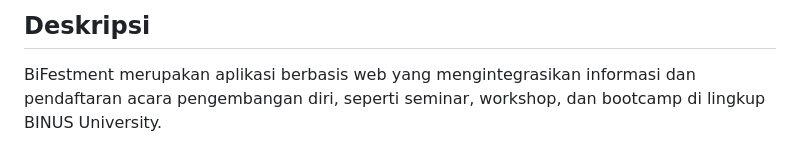
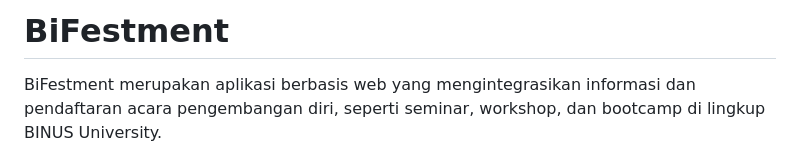
Before and after one commit to ferren11/BiFestment-project, a Markdown page: README.md, the part around the change. GitHub-like rendering.

```diff
--- a/README.md
+++ b/README.md
@@ -1,4 +1,4 @@
-## Deskripsi
+# BiFestment
 BiFestment merupakan aplikasi berbasis web yang mengintegrasikan informasi dan pendaftaran acara pengembangan diri, seperti seminar, workshop, dan bootcamp di lingkup BINUS University.
 
 **_Application Requirement_**
```
